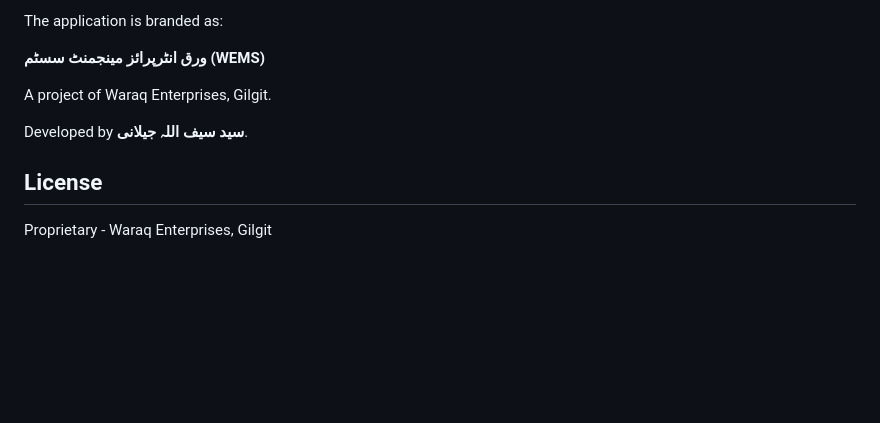
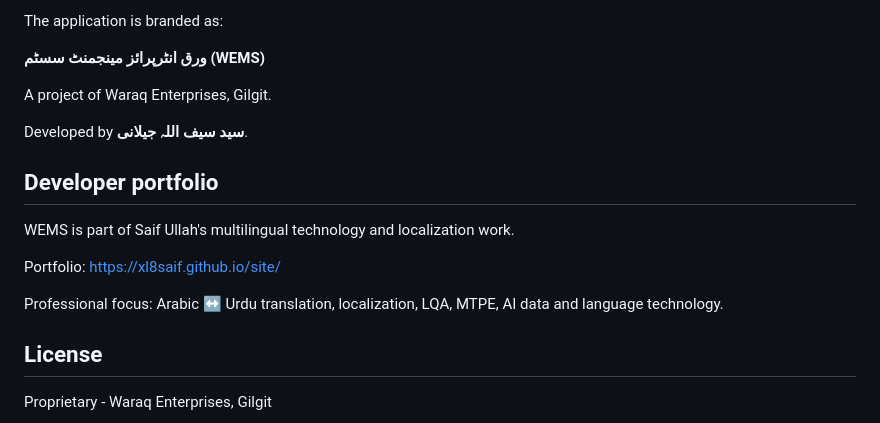
Before and after one commit to xl8saif/WEMS, a Markdown page: README.md, the part around the change. Rendered like a GitHub page; blank space fills up the shorter version.

Commit message:
Add portfolio reference to WEMS README

```diff
--- a/README.md
+++ b/README.md
@@ -115,6 +115,14 @@ A project of Waraq Enterprises, Gilgit.
 
 Developed by **سید سیف اللہ جیلانی**.
 
+## Developer portfolio
+
+WEMS is part of Saif Ullah's multilingual technology and localization work.
+
+Portfolio: https://xl8saif.github.io/site/
+
+Professional focus: Arabic ↔ Urdu translation, localization, LQA, MTPE, AI data and language technology.
+
 ## License
 
 Proprietary - Waraq Enterprises, Gilgit
```
